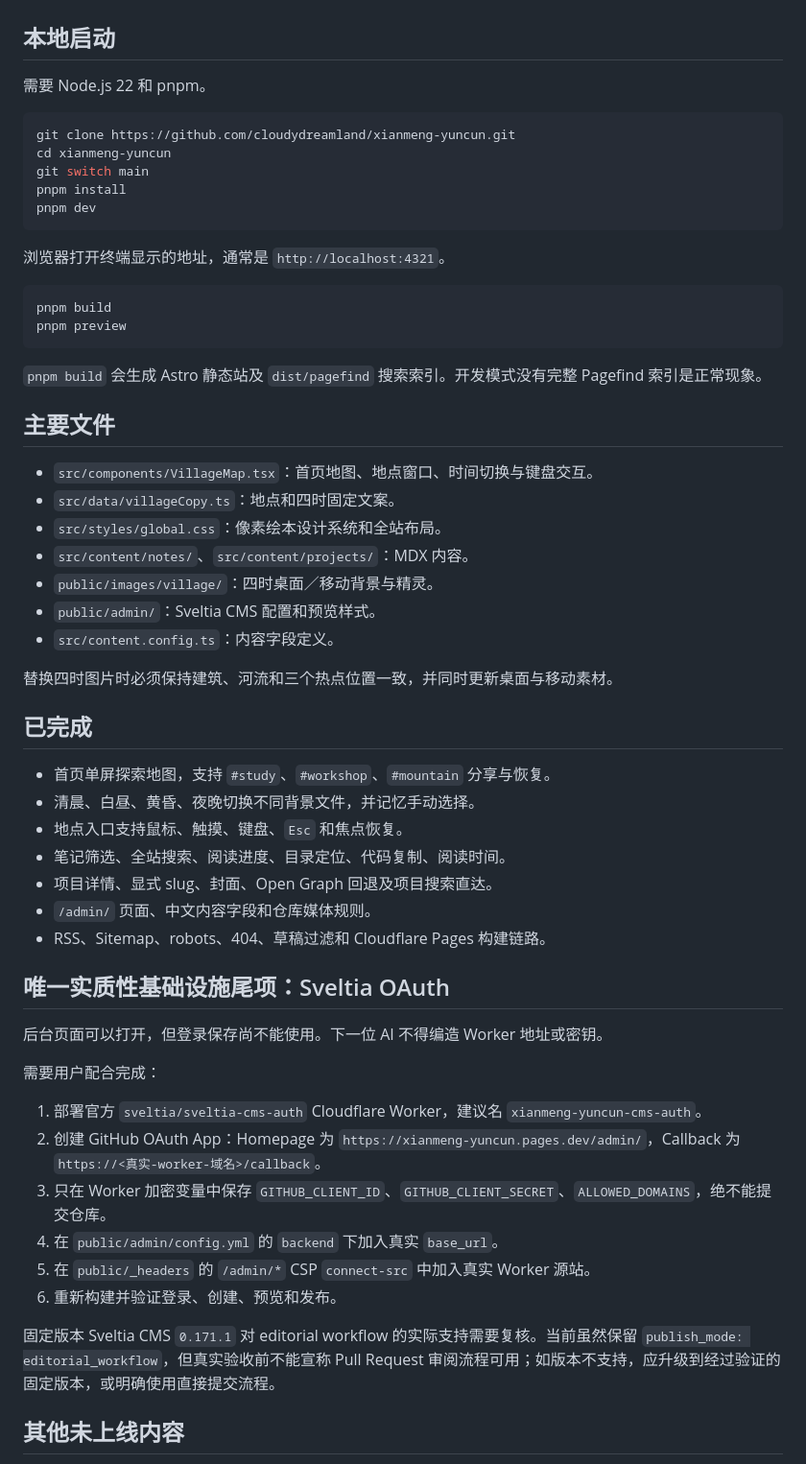
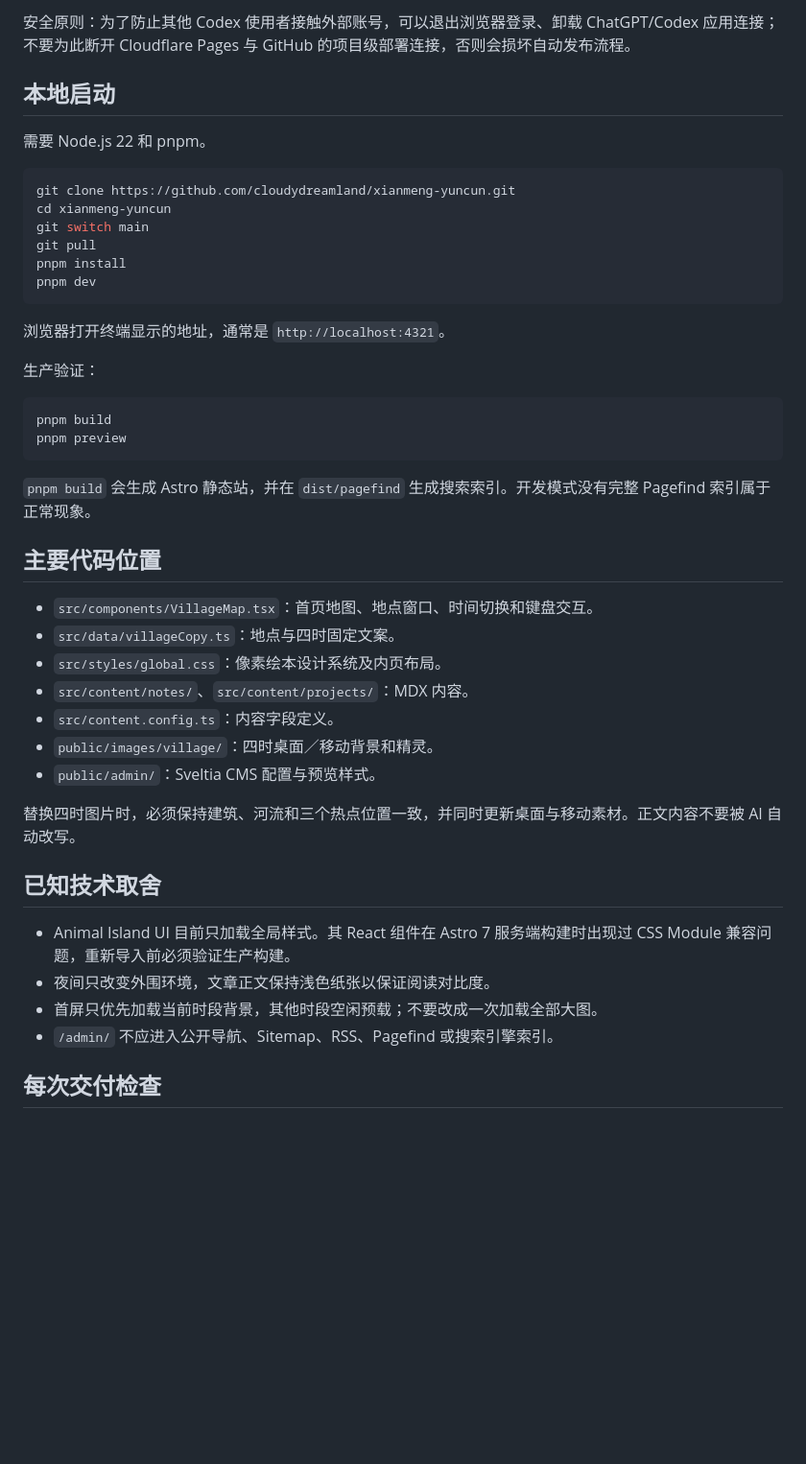
Before and after one commit to cloudydreamland/xianmeng-yuncun, a Markdown page: HANDOFF.md, the part around one of its changes. Shown at 96% size. Rendered like a GitHub page; blank space fills up the shorter version.

Commit message:
docs: clarify project status and account handoff

````diff
--- a/HANDOFF.md
+++ b/HANDOFF.md
@@ -16,3 +66,4 @@
+安全原则：为了防止其他 Codex 使用者接触外部账号，可以退出浏览器登录、卸载 ChatGPT/Codex 应用连接；不要为此断开 Cloudflare Pages 与 GitHub 的项目级部署连接，否则会损坏自动发布流程。
 
 ## 本地启动
 
@@ -22,55 +73,40 @@
 git clone https://github.com/cloudydreamland/xianmeng-yuncun.git
 cd xianmeng-yuncun
 git switch main
+git pull
 pnpm install
 pnpm dev
 ```
 
 浏览器打开终端显示的地址，通常是 `http://localhost:4321`。
 
+生产验证：
+
 ```powershell
 pnpm build
 pnpm preview
 ```
 
-`pnpm build` 会生成 Astro 静态站及 `dist/pagefind` 搜索索引。开发模式没有完整 Pagefind 索引是正常现象。
+`pnpm build` 会生成 Astro 静态站，并在 `dist/pagefind` 生成搜索索引。开发模式没有完整 Pagefind 索引属于正常现象。
 
-## 主要文件
+## 主要代码位置
 
-- `src/components/VillageMap.tsx`：首页地图、地点窗口、时间切换与键盘交互。
-- `src/data/villageCopy.ts`：地点和四时固定文案。
-- `src/styles/global.css`：像素绘本设计系统和全站布局。
+- `src/components/VillageMap.tsx`：首页地图、地点窗口、时间切换和键盘交互。
+- `src/data/villageCopy.ts`：地点与四时固定文案。
+- `src/styles/global.css`：像素绘本设计系统及内页布局。
 - `src/content/notes/`、`src/content/projects/`：MDX 内容。
-- `public/images/village/`：四时桌面／移动背景与精灵。
-- `public/admin/`：Sveltia CMS 配置和预览样式。
 - `src/content.config.ts`：内容字段定义。
+- `public/images/village/`：四时桌面／移动背景和精灵。
+- `public/admin/`：Sveltia CMS 配置与预览样式。
 
-替换四时图片时必须保持建筑、河流和三个热点位置一致，并同时更新桌面与移动素材。
+替换四时图片时，必须保持建筑、河流和三个热点位置一致，并同时更新桌面与移动素材。正文内容不要被 AI 自动改写。
 
-## 已完成
+## 已知技术取舍
 
-- 首页单屏探索地图，支持 `#study`、`#workshop`、`#mountain` 分享与恢复。
-- 清晨、白昼、黄昏、夜晚切换不同背景文件，并记忆手动选择。
-- 地点入口支持鼠标、触摸、键盘、`Esc` 和焦点恢复。
-- 笔记筛选、全站搜索、阅读进度、目录定位、代码复制、阅读时间。
-- 项目详情、显式 slug、封面、Open Graph 回退及项目搜索直达。
-- `/admin/` 页面、中文内容字段和仓库媒体规则。
-- RSS、Sitemap、robots、404、草稿过滤和 Cloudflare Pages 构建链路。
+- Animal Island UI 目前只加载全局样式。其 React 组件在 Astro 7 服务端构建时出现过 CSS Module 兼容问题，重新导入前必须验证生产构建。
+- 夜间只改变外围环境，文章正文保持浅色纸张以保证阅读对比度。
+- 首屏只优先加载当前时段背景，其他时段空闲预载；不要改成一次加载全部大图。
+- `/admin/` 不应进入公开导航、Sitemap、RSS、Pagefind 或搜索引擎索引。
 
-## 唯一实质性基础设施尾项：Sveltia OAuth
+## 每次交付检查
 
-后台页面可以打开，但登录保存尚不能使用。下一位 AI 不得编造 Worker 地址或密钥。
-
-需要用户配合完成：
-
-1. 部署官方 `sveltia/sveltia-cms-auth` Cloudflare Worker，建议名 `xianmeng-yuncun-cms-auth`。
-2. 创建 GitHub OAuth App：Homepage 为 `https://xianmeng-yuncun.pages.dev/admin/`，Callback 为 `https://<真实-worker-域名>/callback`。
-3. 只在 Worker 加密变量中保存 `GITHUB_CLIENT_ID`、`GITHUB_CLIENT_SECRET`、`ALLOWED_DOMAINS`，绝不能提交仓库。
-4. 在 `public/admin/config.yml` 的 `backend` 下加入真实 `base_url`。
-5. 在 `public/_headers` 的 `/admin/*` CSP `connect-src` 中加入真实 Worker 源站。
-6. 重新构建并验证登录、创建、预览和发布。
-
-固定版本 Sveltia CMS `0.171.1` 对 editorial workflow 的实际支持需要复核。当前虽然保留 `publish_mode: editorial_workflow`，但真实验收前不能宣称 Pull Request 审阅流程可用；如版本不支持，应升级到经过验证的固定版本，或明确使用直接提交流程。
-
-## 其他未上线内容
-
````
Also changed, not shown: other parts of HANDOFF.md (+67 -33 lines).
